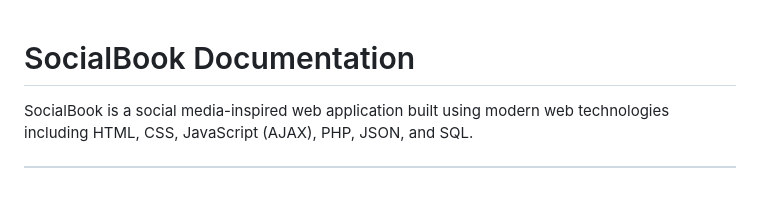
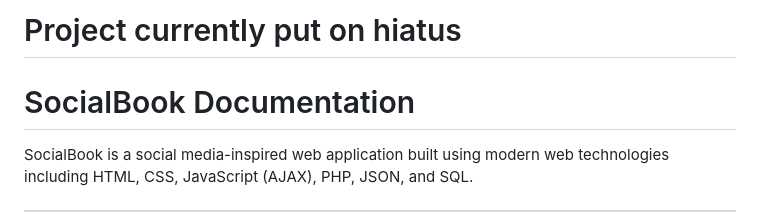
Before and after one commit to Kubenek/SocialBook, a Markdown page: README.md, the part around the change. GitHub-like rendering; blank space fills up the shorter version.

Commit message:
Add hiatus notice to README

```diff
--- a/README.md
+++ b/README.md
@@ -1,3 +1,5 @@
+# Project currently put on hiatus
+
 # SocialBook Documentation
 
 SocialBook is a social media-inspired web application built using modern web technologies including HTML, CSS, JavaScript (AJAX), PHP, JSON, and SQL.
```
